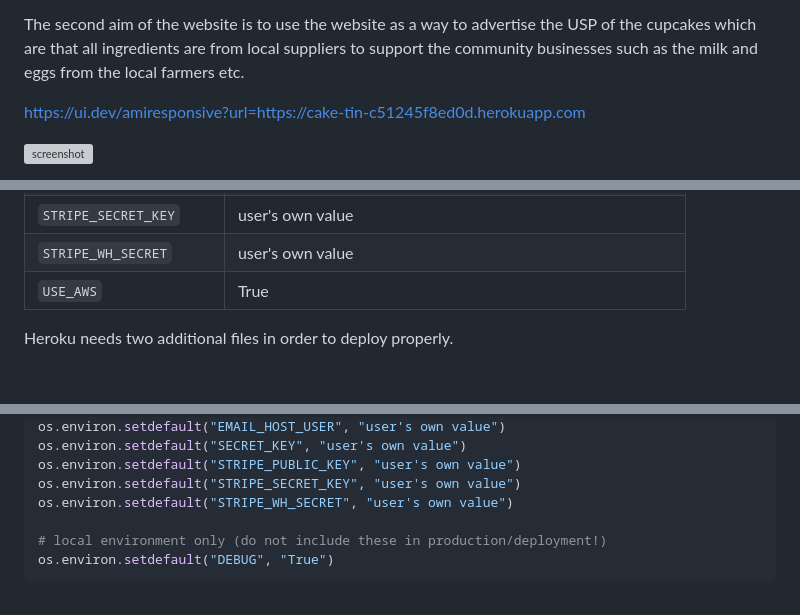
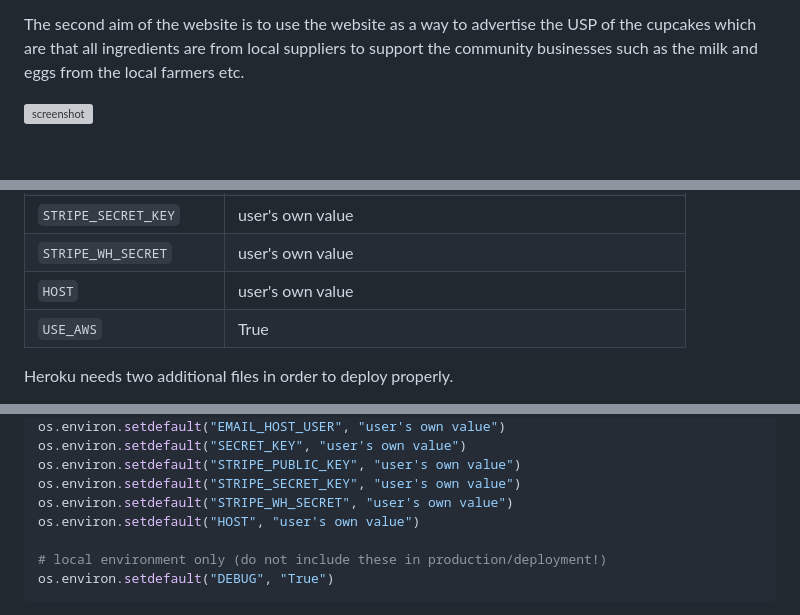
Before and after one commit to staceyJayneLewis/cake-tin, a Markdown page: README.md, 3 parts joined by grey strips. Rendered like a GitHub page; blank space fills up the shorter version; grey boxes are pictures that could not be loaded.

Commit message:
Fix: Add HOST variable to deployment section and fix credits table format

```diff
--- a/README.md
+++ b/README.md
@@ -6,8 +6,6 @@ The target audience is a broad range but the regular customers are aged between
 be able to travel to the store to purchase.
 
 The second aim of the website is to use the website as a way to advertise the USP of the cupcakes which are that all ingredients are from local suppliers to support the community businesses such as the milk and eggs from the local farmers etc.
-
-https://ui.dev/amiresponsive?url=https://cake-tin-c51245f8ed0d.herokuapp.com
 
 ![screenshot](documentation/mockup.jpg)
 
@@ -662,7 +660,8 @@ Deployment steps are as follows, after account setup:
 | `STRIPE_PUBLIC_KEY` | user's own value |
 | `STRIPE_SECRET_KEY` | user's own value |
 | `STRIPE_WH_SECRET` | user's own value |
-| `USE_AWS` | True |
+| `HOST` | user's own value |
+| `USE_AWS` | True |#
 
 Heroku needs two additional files in order to deploy properly.
 
@@ -722,6 +721,7 @@ os.environ.setdefault("SECRET_KEY", "user's own value")
 os.environ.setdefault("STRIPE_PUBLIC_KEY", "user's own value")
 os.environ.setdefault("STRIPE_SECRET_KEY", "user's own value")
 os.environ.setdefault("STRIPE_WH_SECRET", "user's own value")
+os.environ.setdefault("HOST", "user's own value")
 
 # local environment only (do not include these in production/deployment!)
 os.environ.setdefault("DEBUG", "True")
```
Also changed, not shown: other parts of README.md (+18 -18 lines).
